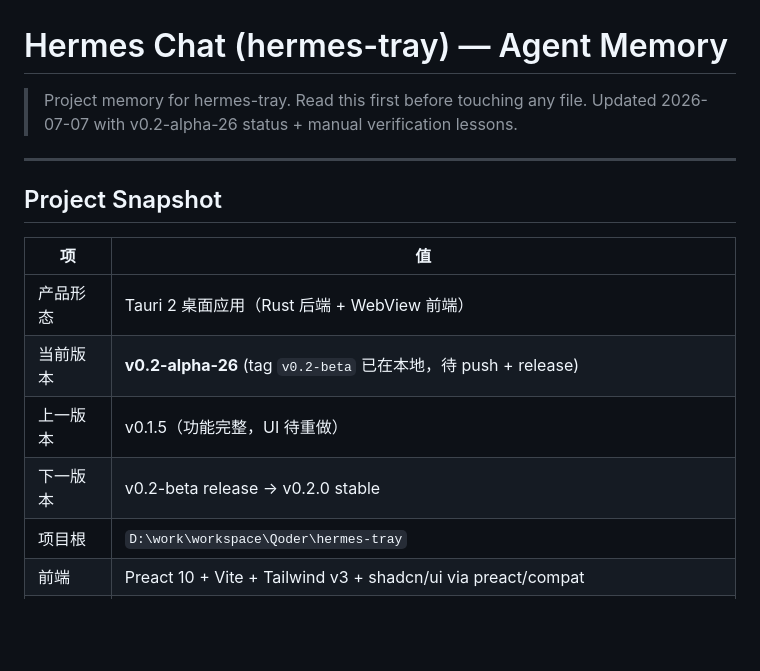
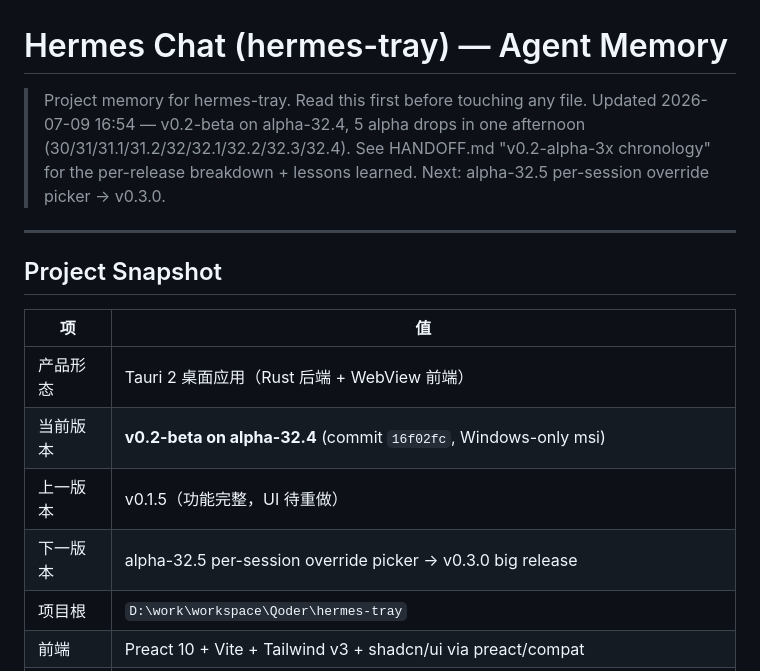
Before and after one commit to xyshanren/hermes-tray, a Markdown page: AGENTS.md, the part around the change. Rendered like a GitHub page; blank space fills up the shorter version.

Commit message:
docs(AGENTS): refresh header — alpha-32.4 + next is 32.5

```diff
--- a/AGENTS.md
+++ b/AGENTS.md
@@ -1,7 +1,10 @@
 # Hermes Chat (hermes-tray) — Agent Memory
 
 > Project memory for hermes-tray. Read this first before touching any file.
-> Updated 2026-07-07 with v0.2-alpha-26 status + manual verification lessons.
+> Updated 2026-07-09 16:54 — v0.2-beta on alpha-32.4, 5 alpha drops in one
+> afternoon (30/31/31.1/31.2/32/32.1/32.2/32.3/32.4). See HANDOFF.md
+> "v0.2-alpha-3x chronology" for the per-release breakdown + lessons
+> learned. Next: alpha-32.5 per-session override picker → v0.3.0.
 
 ---
 
@@ -10,9 +13,9 @@
 | 项 | 值 |
 |---|---|
 | 产品形态 | Tauri 2 桌面应用（Rust 后端 + WebView 前端） |
-| 当前版本 | **v0.2-alpha-26** (tag `v0.2-beta` 已在本地，待 push + release) |
+| 当前版本 | **v0.2-beta on alpha-32.4** (commit `16f02fc`, Windows-only msi) |
 | 上一版本 | v0.1.5（功能完整，UI 待重做） |
-| 下一版本 | v0.2-beta release → v0.2.0 stable |
+| 下一版本 | alpha-32.5 per-session override picker → v0.3.0 big release |
 | 项目根 | `D:\work\workspace\Qoder\hermes-tray` |
 | 前端 | Preact 10 + Vite + Tailwind v3 + shadcn/ui via preact/compat |
 | 后端 | Rust + rusqlite + tokio + aes-gcm + argon2 |
```
